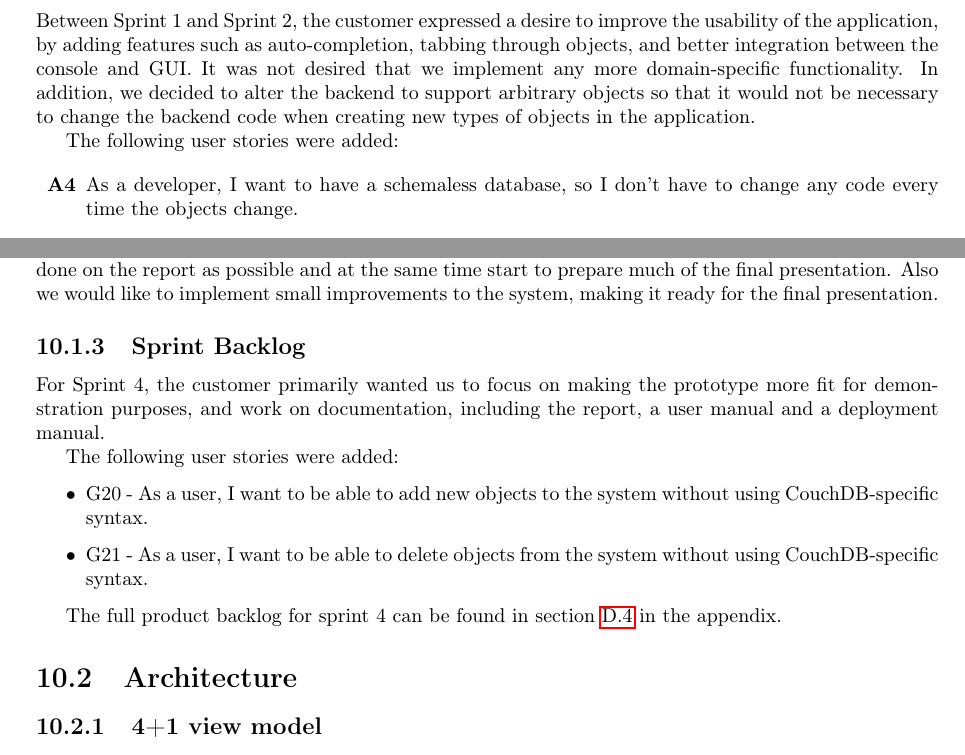
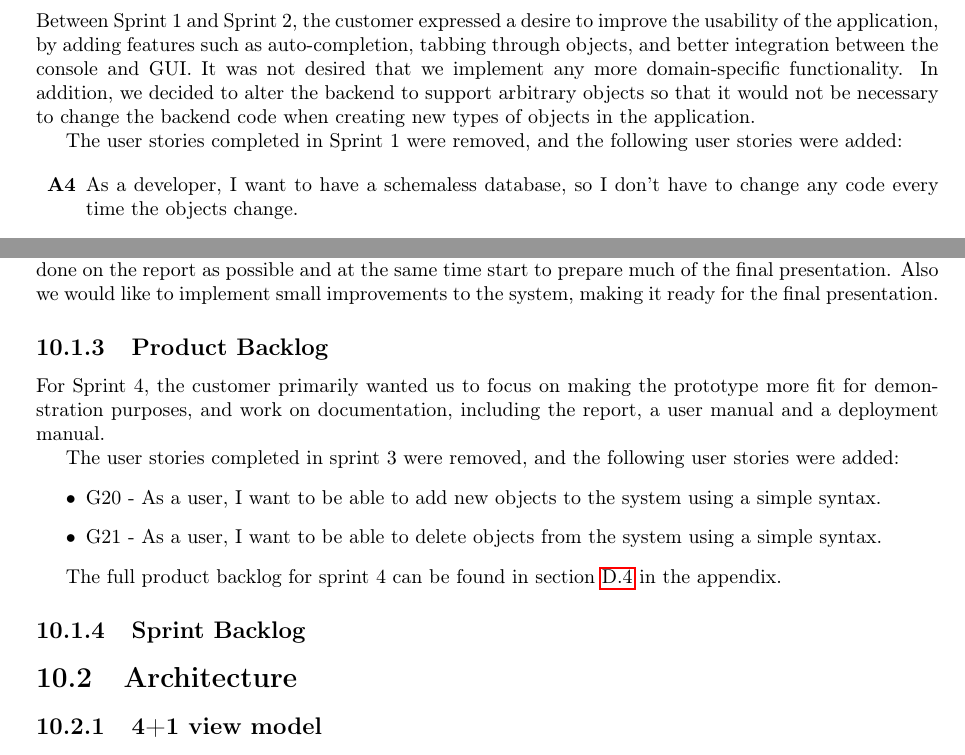
Before and after one commit to idlouhy/wonsole, a LaTeX thesis (report/src/report.tex, which reads report/src/chapter/sprint2.tex, report/src/chapter/sprint4.tex): two parts of pages 70 and 90 of 118, joined at a grey line, cut so that both start at the same text. Compiled offline with pdfLaTeX.

Commit message:
Changed paragraph style, various fixes

```diff
--- a/report/src/chapter/sprint2.tex
+++ b/report/src/chapter/sprint2.tex
@@ -19,7 +19,7 @@ The goal of the second sprint was to increase the functionality of the console.
 \subsection{Product Backlog}
 Between Sprint 1 and Sprint 2, the customer expressed a desire to improve the usability of the application, by adding features such as auto-completion, tabbing through objects, and better integration between the console and GUI. It was not desired that we implement any more domain-specific functionality. In addition, we decided to alter the backend to support arbitrary objects so that it would not be necessary to change the backend code when creating new types of objects in the application.
 
-The following user stories were added:
+The user stories completed in Sprint 1 were removed, and the following user stories were added:
 
 \begin{itemize}
   \item [\textbf{A4}] As a developer, I want to have a schemaless database, so I don't have to change any code every time the objects change.
--- a/report/src/chapter/sprint4.tex
+++ b/report/src/chapter/sprint4.tex
@@ -18,17 +18,19 @@ This sprint started on November 5th and lasted for two weeks. A final customer d
 For this sprint a lot of our focus was put on the report and preparation of the final report. At the beginning at the sprint both the team and the customer agreed that the the product was good and only needed minor improvements for the final presentation. So the goal for this sprint was to get as much work done on the report as possible and at the same time start to prepare much of the final presentation. Also we would like to implement small improvements to the system, making it ready for the final presentation.
 
 
-\subsection{Sprint Backlog}
+\subsection{Product Backlog}
 For Sprint 4, the customer primarily wanted us to focus on making the prototype more fit for demonstration purposes, and work on documentation, including the report, a user manual and a deployment manual.
 
-The following user stories were added:
+The user stories completed in sprint 3 were removed, and the following user stories were added:
 
 \begin{itemize}
-\item G20 - As a user, I want to be able to add new objects to the system without using CouchDB-specific syntax.
-\item G21 - As a user, I want to be able to delete objects from the system without using CouchDB-specific syntax.
+\item G20 - As a user, I want to be able to add new objects to the system using a simple syntax.
+\item G21 - As a user, I want to be able to delete objects from the system using a simple syntax.
 \end{itemize}
 
 The full product backlog for sprint 4 can be found in section \ref{sprint4pb} in the appendix.
+
+\subsection{Sprint Backlog}
 
 \section{Architecture}
 \subsection{4+1 view model}
```
Also changed, not shown: report/src/chapter/99-appendices.tex (+3 -6 lines), report/src/chapter/sprint1.tex (+3 -4 lines), report/src/report.pdf.
